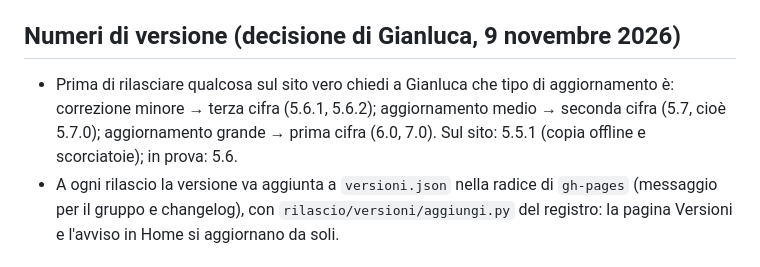
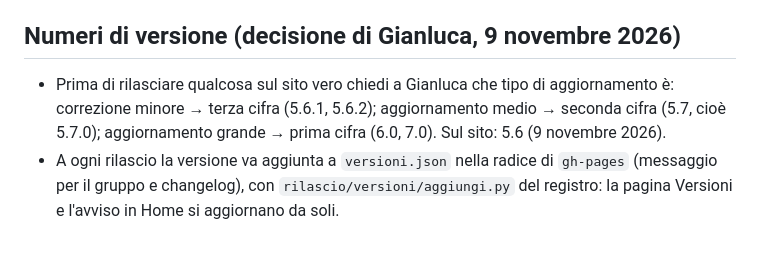
Before and after one commit to giandjcosta/o-fant-a-girrr, a Markdown page: AGENTS.md, the part around the change. GitHub-like rendering.

Commit message:
Claude: AGENTS.md, sul sito la 5.6
Co-Authored-By: Claude Opus 5.5 <noreply@anthropic.com>
Claude-Session: https://claude.ai/code/session_01JtJ1G3X3mAR66DLu1H12K4

```diff
--- a/AGENTS.md
+++ b/AGENTS.md
@@ -15,7 +15,7 @@ Lo stato aggiornato del progetto, cosa è online e cosa resta da fare sono in `S
 - Le pagine Lega e Stadio sono due copie con grafica diversa: una modifica di solito va fatta in entrambe, attenzione ai percorsi relativi (da `stadio/girrr/` i dati della Lega sono in `../../girrr/`).
 
 ## Numeri di versione (decisione di Gianluca, 9 novembre 2026)
-- Prima di rilasciare qualcosa sul sito vero chiedi a Gianluca che tipo di aggiornamento è: correzione minore → terza cifra (5.6.1, 5.6.2); aggiornamento medio → seconda cifra (5.7, cioè 5.7.0); aggiornamento grande → prima cifra (6.0, 7.0). Sul sito: 5.5.1 (copia offline e scorciatoie); in prova: 5.6.
+- Prima di rilasciare qualcosa sul sito vero chiedi a Gianluca che tipo di aggiornamento è: correzione minore → terza cifra (5.6.1, 5.6.2); aggiornamento medio → seconda cifra (5.7, cioè 5.7.0); aggiornamento grande → prima cifra (6.0, 7.0). Sul sito: 5.6 (9 novembre 2026).
 - A ogni rilascio la versione va aggiunta a `versioni.json` nella radice di `gh-pages` (messaggio per il gruppo e changelog), con `rilascio/versioni/aggiungi.py` del registro: la pagina Versioni e l'avviso in Home si aggiornano da soli.
 
 ## Regole sui contenuti — tre livelli di scrittura (decisione di Gianluca, 1° novembre 2026)
```
